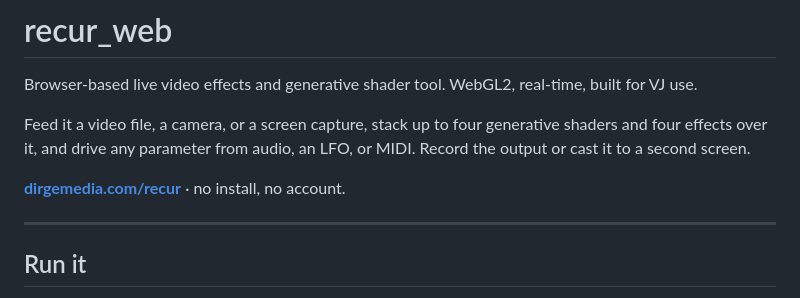
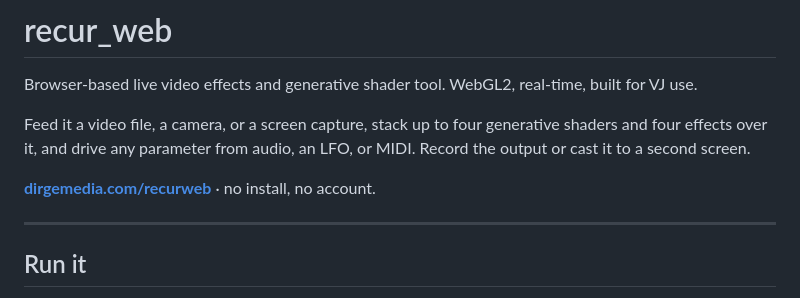
Before and after one commit to thedirgemedia/recur_web, a Markdown page: README.md, the part around the change. Drawn GitHub-style.

Commit message:
Update link in README to recurweb

```diff
--- a/README.md
+++ b/README.md
@@ -7,7 +7,7 @@ Feed it a video file, a camera, or a screen capture, stack up to four generative
 shaders and four effects over it, and drive any parameter from audio, an LFO, or
 MIDI. Record the output or cast it to a second screen.
 
-**[dirgemedia.com/recur](https://dirgemedia.com/recur)** · no install, no account.
+**[dirgemedia.com/recurweb](https://dirgemedia.com/recurweb)** · no install, no account.
 
 ---
 
```
